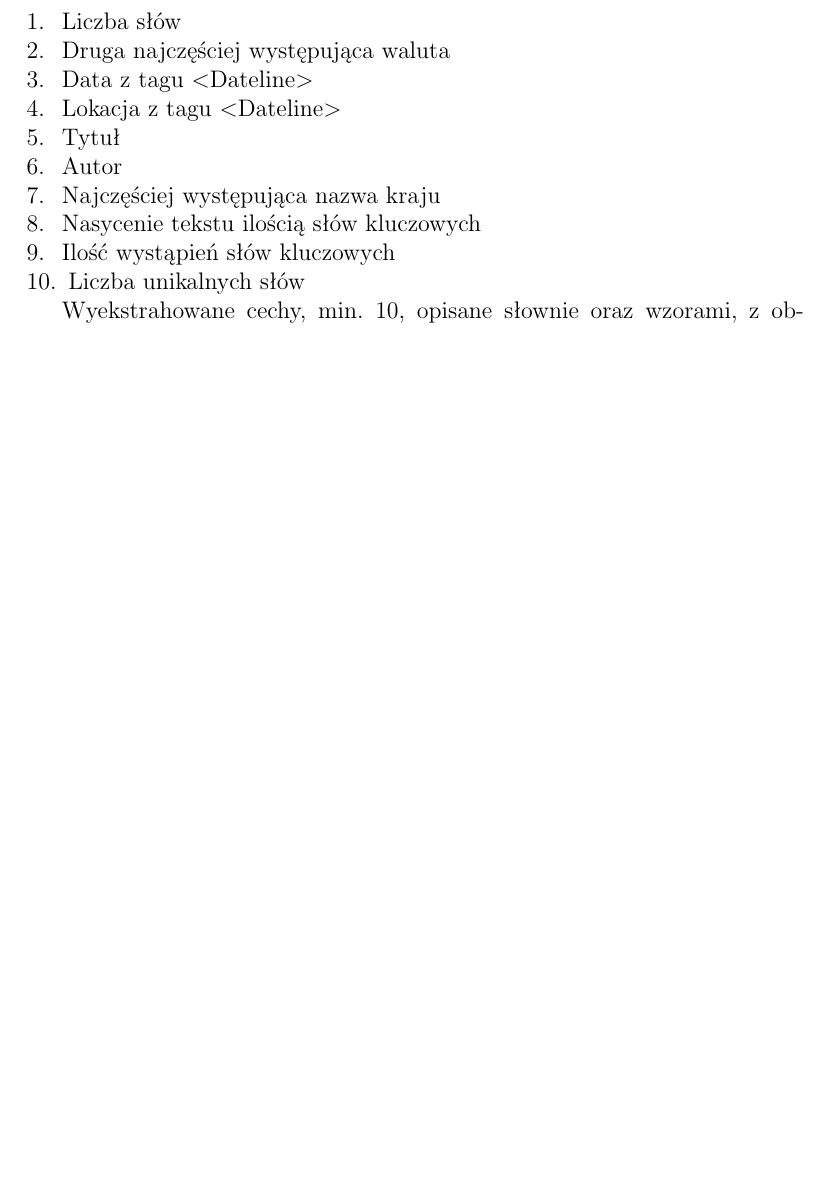
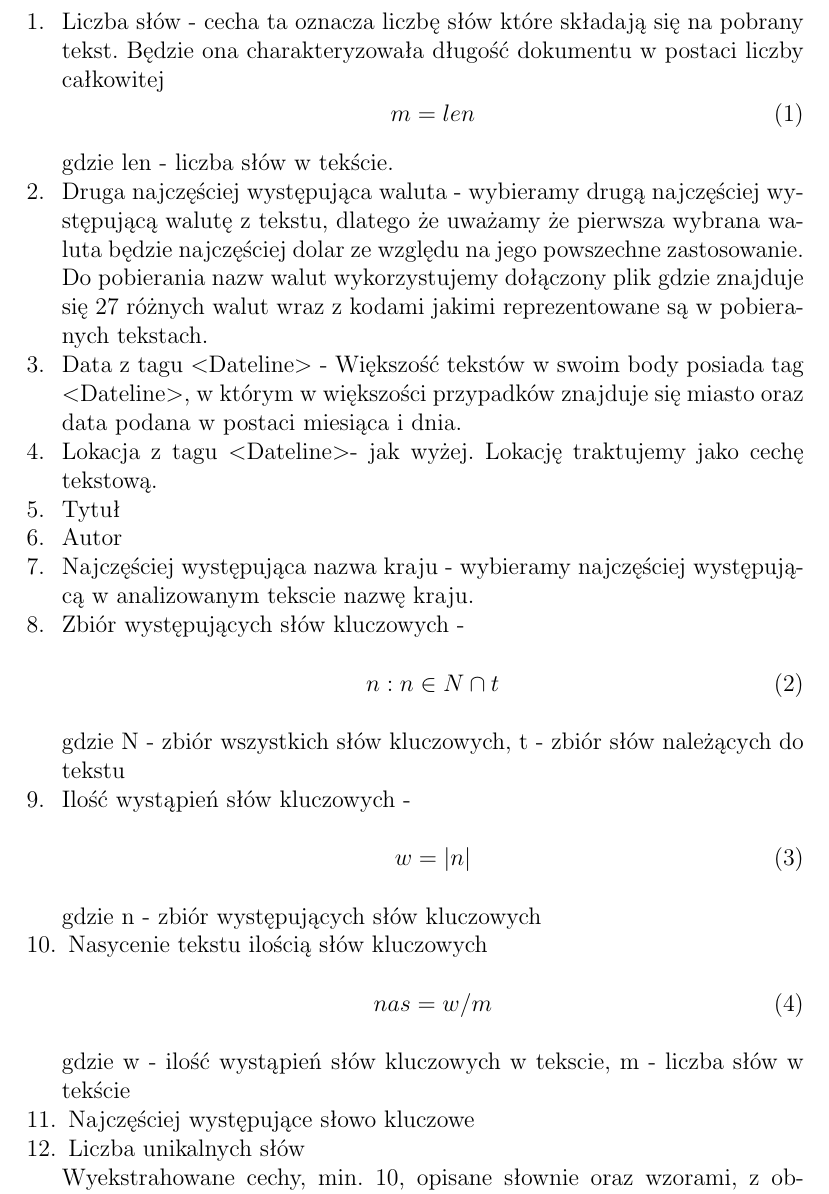
Before and after one commit to JuliaSzymanska/Computer-Recognition-System, a LaTeX document (Sprawozdanie/Sprawozdanie-projekt-1-klasyfikacja.tex): part of page 2 of 4, cut at the place of the change, the shorter picture padded with empty space. Compiled offline with pdfLaTeX.

Commit message:
napisałem wzory

```diff
--- a/Sprawozdanie/Sprawozdanie-projekt-1-klasyfikacja.tex
+++ b/Sprawozdanie/Sprawozdanie-projekt-1-klasyfikacja.tex
@@ -34,15 +34,17 @@ Polega na zaklasyfikowaniu rozpatrywanego elementu do grupy ze zbioru uczącego,
 \subsection{Ekstrakcja cech, wektory cech}
 Na zbiorach danych tekstowych należy dokonać ekstrakcji cech, które będą wartościami rzeczywistymi oraz tekstowymi. Dane cechy będą reprezentowały tekst w postaci wektora cech podczas procesu klasyfikacji. \\
 \begin{enumerate}
-  \item Liczba słów
-  \item Druga najczęściej występująca waluta
-  \item Data z tagu  \textless Dateline\textgreater
-  \item Lokacja z tagu \textless Dateline\textgreater
+  \item Liczba słów - cecha ta oznacza liczbę słów które składają się na pobrany tekst. Będzie ona charakteryzowała długość dokumentu w postaci liczby całkowitej \begin{equation}  m = len \end{equation} gdzie len - liczba słów w tekście.
+  \item Druga najczęściej występująca waluta - wybieramy drugą najczęściej występującą walutę z tekstu, dlatego że uważamy że pierwsza wybrana waluta będzie najczęściej dolar ze względu na jego powszechne zastosowanie. Do pobierania nazw walut wykorzystujemy dołączony plik gdzie znajduje się 27 różnych walut wraz z kodami jakimi reprezentowane są w pobieranych tekstach.
+  \item Data z tagu  \textless Dateline\textgreater\ - Większość tekstów w swoim body posiada tag \textless Dateline\textgreater , w którym w większości przypadków znajduje się miasto oraz data podana w postaci miesiąca i dnia.
+  \item Lokacja z tagu \textless Dateline\textgreater - jak wyżej. Lokację traktujemy jako cechę tekstową.
   \item Tytuł
   \item Autor
-  \item Najczęściej występująca nazwa kraju
-  \item Nasycenie tekstu ilością słów kluczowych
-  \item Ilość wystąpień słów kluczowych
+  \item Najczęściej występująca nazwa kraju - wybieramy najczęściej występującą w analizowanym tekscie nazwę kraju.
+  \item Zbiór występujących słów kluczowych - \begin{equation}  n : n \in N \cap t \end{equation} gdzie N - zbiór wszystkich słów kluczowych, t - zbiór słów należących do tekstu
+  \item Ilość wystąpień słów kluczowych - \begin{equation}  w = |n| \end{equation} gdzie n - zbiór występujących słów kluczowych
+  \item Nasycenie tekstu ilością słów kluczowych  \begin{equation} nas = w / m \end{equation}  gdzie w - ilość wystąpień słów kluczowych w tekscie, m - liczba słów w tekście
+  \item Najczęściej występujące słowo kluczowe
   \item Liczba unikalnych słów
 \end{enumerate}
 
```
Also changed, not shown: Sprawozdanie/Sprawozdanie-projekt-1-klasyfikacja.pdf, 3 other files.
